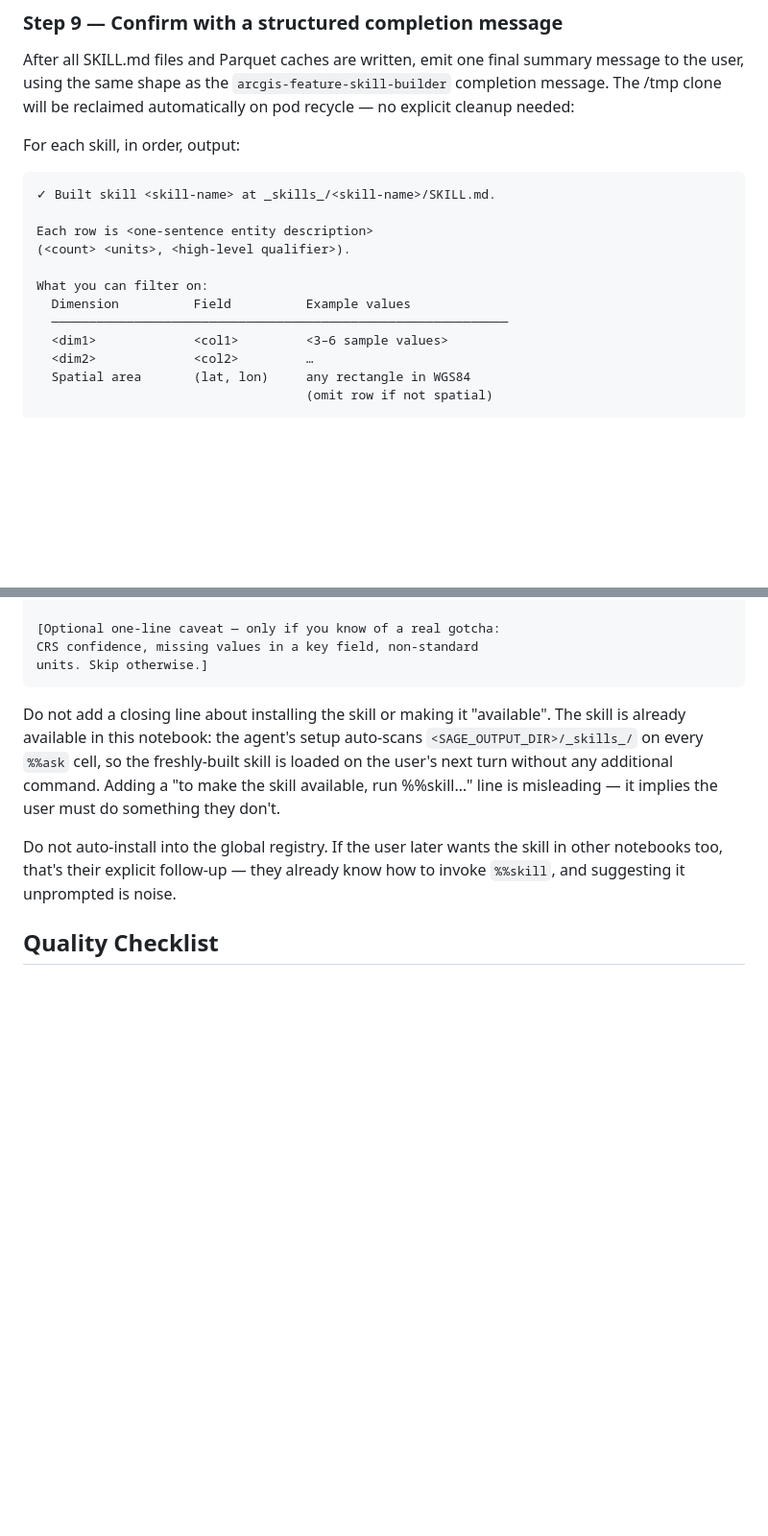
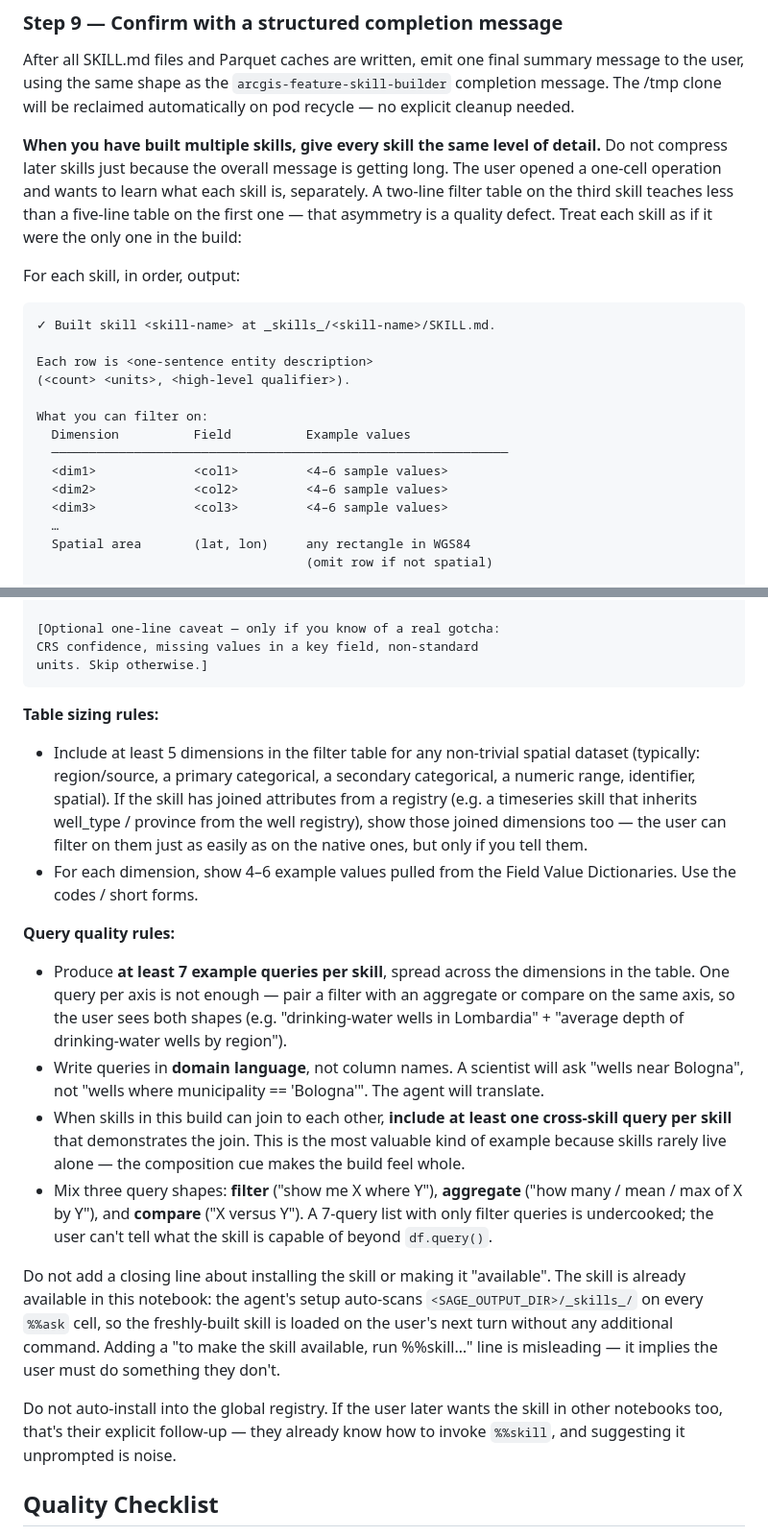
Before and after one commit to klinucsd/sage, a Markdown page: sage_skills/repo-skill-builder/SKILL.md, 2 parts joined by grey strips. Shown at 96% size. Rendered like a GitHub page; blank space fills up the shorter version.

Commit message:
repo-skill-builder: enforce uniform detail + richer queries in multi-skill summaries
Third JupyterHub test built three skills and surfaced two quality
defects in the Step 9 completion message:

1. The agent compressed later skills. po-wells-timeseries had a
   4-row filter table (Well / Region / Date / Water depth) even
   though province / well_type / well_use are queryable via the
   registry join -- the agent just didn't mention them. po-wells
   got the full treatment with 7 rows; the third skill (model)
   only got 4. With three skills, "give a summary for each" felt
   like budget pressure to the agent, so it economized.

2. Example queries were one-per-axis filter queries. po-wells had:
     "drinking-water wells in Lombardia"
     "piezometers in Emilia-Romagna"
     "wells deeper than 200 m"
     "wells near Bologna"
   Four queries, all filter, no aggregates, no compares, no joins
   to the sibling skills. The user can't tell from those that the
   skill supports anything beyond `df.query()`.

Two targeted edits to Step 9:

(a) Tell the agent: when there are multiple skills, give every
    skill the same level of detail. Compressing later ones is a
    quality defect, not a courtesy.

(b) Sharpen the template rules:
    - Filter table: at least 5 dimensions, 4-6 example values per
      dimension, INCLUDE joined attributes (timeseries should show
      well_type / province / well_use when those come from the
      registry skill).
    - Example queries: minimum 7 per skill, paired across axes
      (one filter + one aggregate-or-compare per axis), in domain
      language not column names, and ALWAYS include at least one
      cross-skill query when sibling skills exist.
    - Mix the three shapes: filter, aggregate, compare. A 7-query
      list of pure filters is undercooked.

The cross-skill query rule is the most important addition. In a
multi-skill build, the composition is the headline feature -- if
the completion message doesn't show a join, the user gets the
impression each skill stands alone.

Note: this is a quality tightening, not a constraint added to
prevent disaster. Per the rule-minimalism principle, normally I'd
wait for the failure to repeat before codifying. But this failure
mode is specific to multi-skill builds, and we'll see more of
those as repos get more interesting (FIA, NHANES, anything with
related tables). Codifying now saves the same failure twice.

````diff
--- a/sage_skills/repo-skill-builder/SKILL.md
+++ b/sage_skills/repo-skill-builder/SKILL.md
@@ -400,7 +400,15 @@ After all SKILL.md files and Parquet caches are written, emit one
 final summary message to the user, using the same shape as the
 `arcgis-feature-skill-builder` completion message. The /tmp clone
 will be reclaimed automatically on pod recycle — no explicit
-cleanup needed:
+cleanup needed.
+
+**When you have built multiple skills, give every skill the same
+level of detail.** Do not compress later skills just because the
+overall message is getting long. The user opened a one-cell
+operation and wants to learn what each skill is, separately. A
+two-line filter table on the third skill teaches less than a
+five-line table on the first one — that asymmetry is a quality
+defect. Treat each skill as if it were the only one in the build:
 
 For each skill, in order, output:
 
@@ -413,8 +421,10 @@ Each row is <one-sentence entity description>
 What you can filter on:
   Dimension          Field          Example values
   ─────────────────────────────────────────────────────────────
-  <dim1>             <col1>         <3–6 sample values>
-  <dim2>             <col2>         …
+  <dim1>             <col1>         <4–6 sample values>
+  <dim2>             <col2>         <4–6 sample values>
+  <dim3>             <col3>         <4–6 sample values>
+  …
   Spatial area       (lat, lon)     any rectangle in WGS84
                                     (omit row if not spatial)
 
@@ -432,6 +445,38 @@ other skills (e.g., <plausible companion skills>) in the same
 CRS confidence, missing values in a key field, non-standard
 units. Skip otherwise.]
 ```
+
+**Table sizing rules:**
+- Include at least 5 dimensions in the filter table for any
+  non-trivial spatial dataset (typically: region/source,
+  a primary categorical, a secondary categorical, a numeric
+  range, identifier, spatial). If the skill has joined attributes
+  from a registry (e.g. a timeseries skill that inherits well_type
+  / province from the well registry), show those joined dimensions
+  too — the user can filter on them just as easily as on the
+  native ones, but only if you tell them.
+- For each dimension, show 4–6 example values pulled from the
+  Field Value Dictionaries. Use the codes / short forms.
+
+**Query quality rules:**
+- Produce **at least 7 example queries per skill**, spread across
+  the dimensions in the table. One query per axis is not enough
+  — pair a filter with an aggregate or compare on the same axis,
+  so the user sees both shapes (e.g. "drinking-water wells in
+  Lombardia" + "average depth of drinking-water wells by region").
+- Write queries in **domain language**, not column names. A
+  scientist will ask "wells near Bologna", not "wells where
+  municipality == 'Bologna'". The agent will translate.
+- When skills in this build can join to each other, **include at
+  least one cross-skill query per skill** that demonstrates the
+  join. This is the most valuable kind of example because skills
+  rarely live alone — the composition cue makes the build feel
+  whole.
+- Mix three query shapes: **filter** ("show me X where Y"),
+  **aggregate** ("how many / mean / max of X by Y"), and
+  **compare** ("X versus Y"). A 7-query list with only filter
+  queries is undercooked; the user can't tell what the skill is
+  capable of beyond `df.query()`.
 
 Do not add a closing line about installing the skill or making
 it "available". The skill is already available in this notebook:
````
Also changed, not shown: other parts of sage_skills/repo-skill-builder/SKILL.md (+7 -4 lines).
